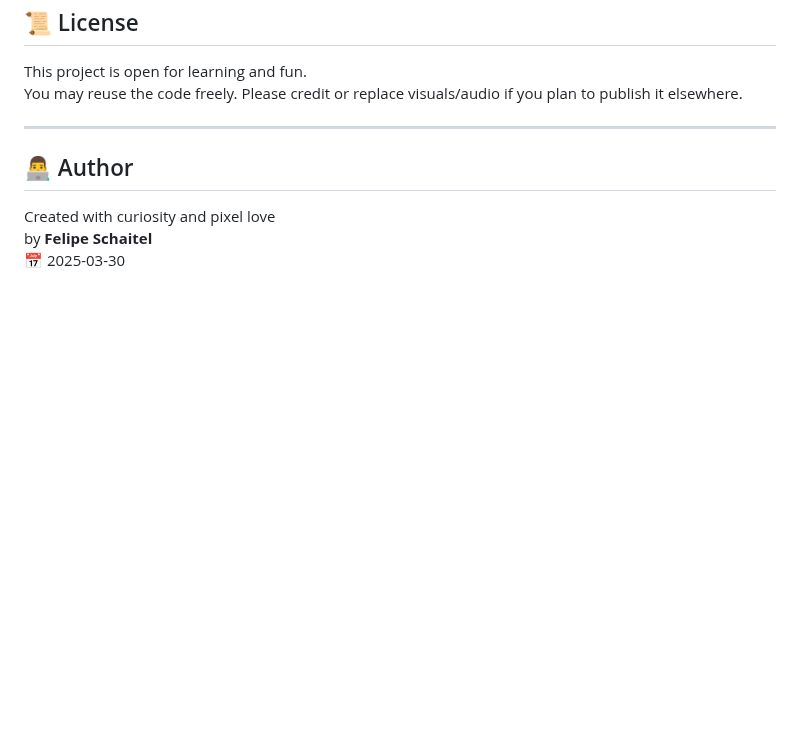
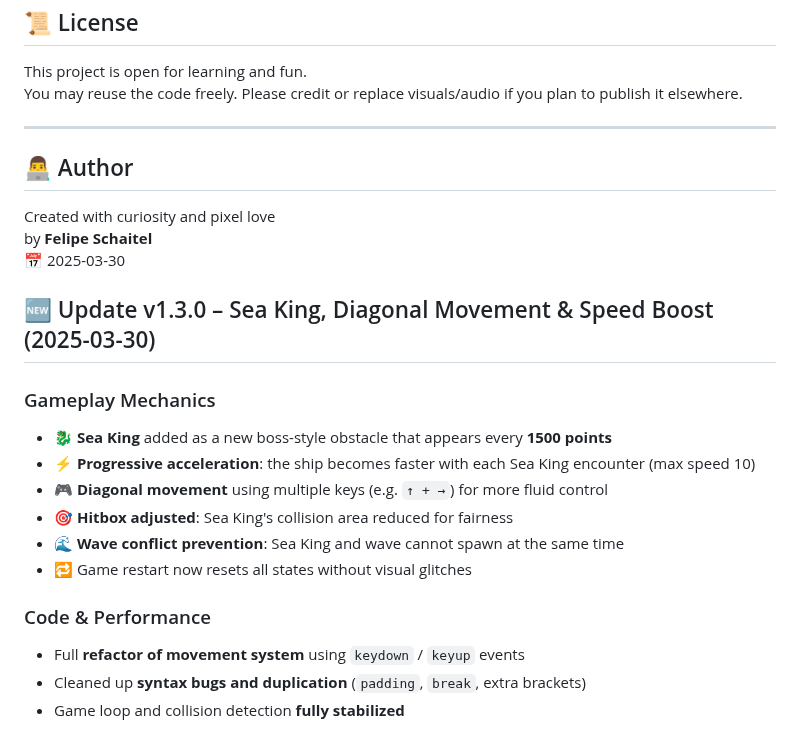
Before and after one commit to fschaitel/SunnySails, a Markdown page: README.md, the part around the change. GitHub-like rendering; blank space fills up the shorter version.

```diff
--- a/README.md
+++ b/README.md
@@ -134,3 +134,19 @@ You may reuse the code freely. Please credit or replace visuals/audio if you pla
 Created with curiosity and pixel love
 by **Felipe Schaitel**
 📅 2025-03-30
+
+
+## 🆕 Update v1.3.0 – Sea King, Diagonal Movement & Speed Boost (2025-03-30)
+
+### Gameplay Mechanics
+- 🐉 **Sea King** added as a new boss-style obstacle that appears every **1500 points**
+- ⚡ **Progressive acceleration**: the ship becomes faster with each Sea King encounter (max speed 10)
+- 🎮 **Diagonal movement** using multiple keys (e.g. `↑ + →`) for more fluid control
+- 🎯 **Hitbox adjusted**: Sea King's collision area reduced for fairness
+- 🌊 **Wave conflict prevention**: Sea King and wave cannot spawn at the same time
+- 🔁 Game restart now resets all states without visual glitches
+
+### Code & Performance
+- Full **refactor of movement system** using `keydown` / `keyup` events
+- Cleaned up **syntax bugs and duplication** (`padding`, `break`, extra brackets)
+- Game loop and collision detection **fully stabilized**
```
